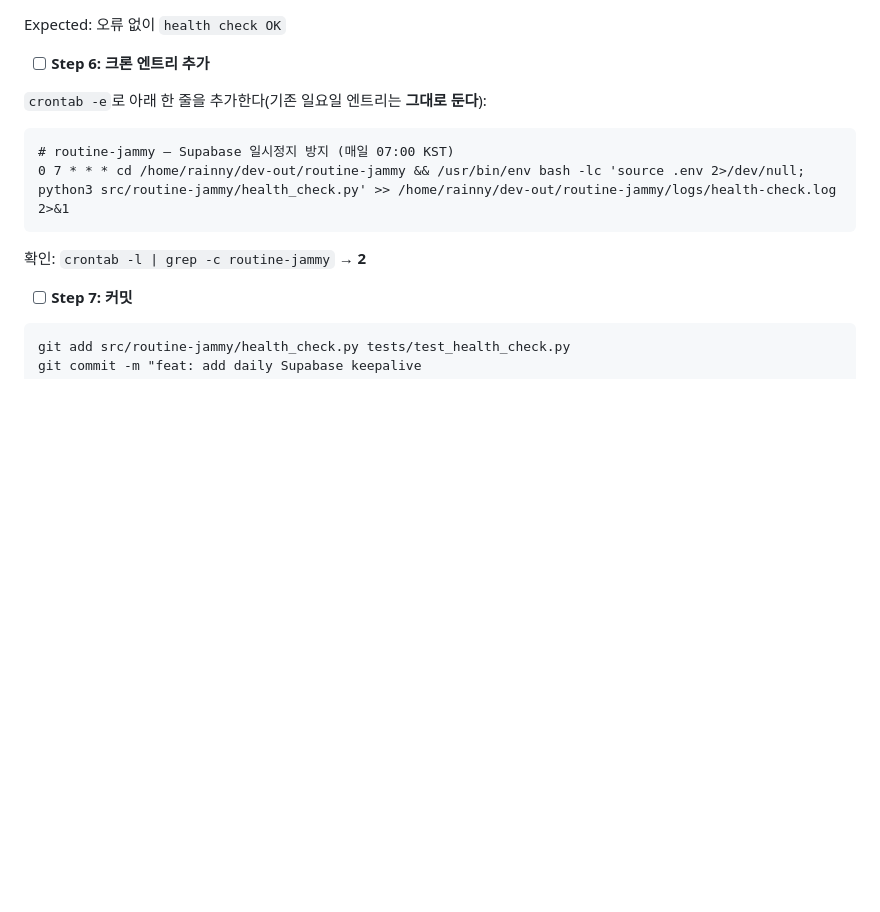
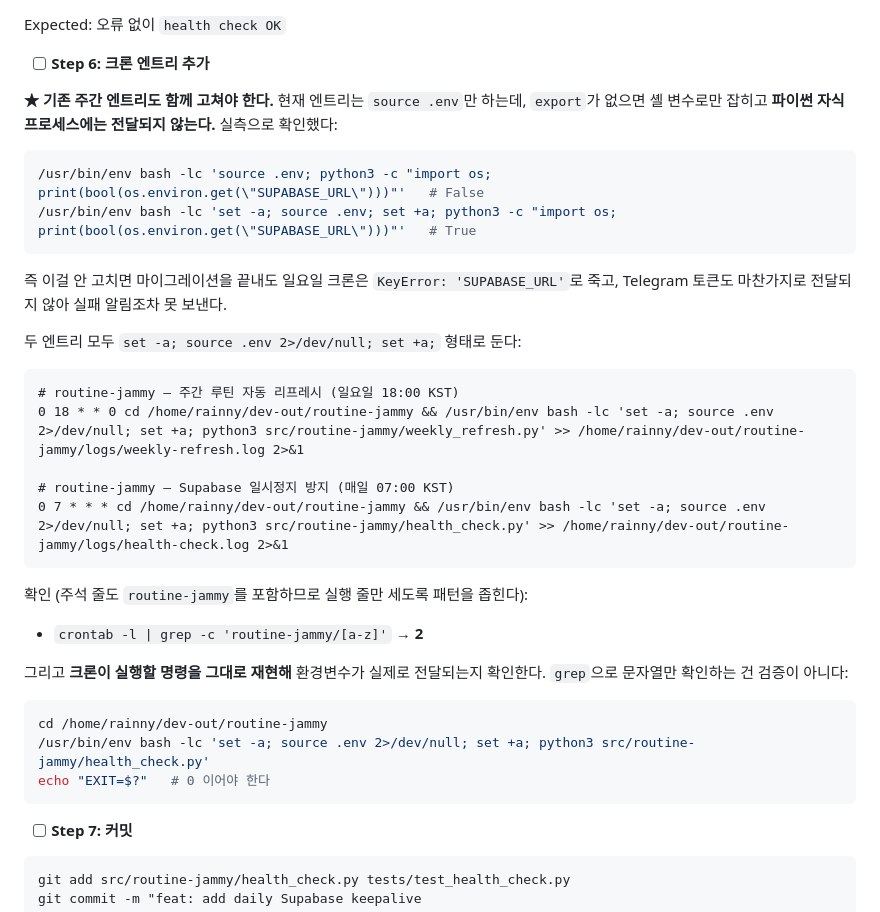
Before and after one commit to eldanscript/routine-jammy, a Markdown page: specs/plans/2026-08-01-supabase-swap.md, the part around the change. GitHub-like rendering; blank space fills up the shorter version.

Commit message:
docs: fix the cron env-var loading in the plan
source .env without set -a leaves the values as shell variables the python
child never inherits. Measured both ways before changing it. The existing
weekly entry had the same bug, so the migration would have landed correctly
and still died on KeyError at the next cron fire.

Co-Authored-By: Claude Opus 5 <noreply@anthropic.com>
Claude-Session: https://claude.ai/code/session_012tJfLjxtYyWsbN21ZhjQyV

````diff
--- a/specs/plans/2026-08-01-supabase-swap.md
+++ b/specs/plans/2026-08-01-supabase-swap.md
@@ -530,14 +530,38 @@ Expected: 오류 없이 `health check OK`
 
 - [ ] **Step 6: 크론 엔트리 추가**
 
-`crontab -e`로 아래 한 줄을 추가한다(기존 일요일 엔트리는 **그대로 둔다**):
+**★ 기존 주간 엔트리도 함께 고쳐야 한다.** 현재 엔트리는 `source .env`만 하는데, `export`가
+없으면 셸 변수로만 잡히고 **파이썬 자식 프로세스에는 전달되지 않는다.** 실측으로 확인했다:
+
+```bash
+/usr/bin/env bash -lc 'source .env; python3 -c "import os; print(bool(os.environ.get(\"SUPABASE_URL\")))"'   # False
+/usr/bin/env bash -lc 'set -a; source .env; set +a; python3 -c "import os; print(bool(os.environ.get(\"SUPABASE_URL\")))"'   # True
+```
+
+즉 이걸 안 고치면 마이그레이션을 끝내도 일요일 크론은 `KeyError: 'SUPABASE_URL'`로 죽고,
+Telegram 토큰도 마찬가지로 전달되지 않아 실패 알림조차 못 보낸다.
+
+두 엔트리 모두 `set -a; source .env 2>/dev/null; set +a;` 형태로 둔다:
 
 ```
+# routine-jammy — 주간 루틴 자동 리프레시 (일요일 18:00 KST)
+0 18 * * 0 cd /home/rainny/dev-out/routine-jammy && /usr/bin/env bash -lc 'set -a; source .env 2>/dev/null; set +a; python3 src/routine-jammy/weekly_refresh.py' >> /home/rainny/dev-out/routine-jammy/logs/weekly-refresh.log 2>&1
+
 # routine-jammy — Supabase 일시정지 방지 (매일 07:00 KST)
-0 7 * * * cd /home/rainny/dev-out/routine-jammy && /usr/bin/env bash -lc 'source .env 2>/dev/null; python3 src/routine-jammy/health_check.py' >> /home/rainny/dev-out/routine-jammy/logs/health-check.log 2>&1
+0 7 * * * cd /home/rainny/dev-out/routine-jammy && /usr/bin/env bash -lc 'set -a; source .env 2>/dev/null; set +a; python3 src/routine-jammy/health_check.py' >> /home/rainny/dev-out/routine-jammy/logs/health-check.log 2>&1
 ```
 
-확인: `crontab -l | grep -c routine-jammy` → **2**
+확인 (주석 줄도 `routine-jammy`를 포함하므로 실행 줄만 세도록 패턴을 좁힌다):
+- `crontab -l | grep -c 'routine-jammy/[a-z]'` → **2**
+
+그리고 **크론이 실행할 명령을 그대로 재현해** 환경변수가 실제로 전달되는지 확인한다.
+`grep`으로 문자열만 확인하는 건 검증이 아니다:
+
+```bash
+cd /home/rainny/dev-out/routine-jammy
+/usr/bin/env bash -lc 'set -a; source .env 2>/dev/null; set +a; python3 src/routine-jammy/health_check.py'
+echo "EXIT=$?"   # 0 이어야 한다
+```
 
 - [ ] **Step 7: 커밋**
 
````
